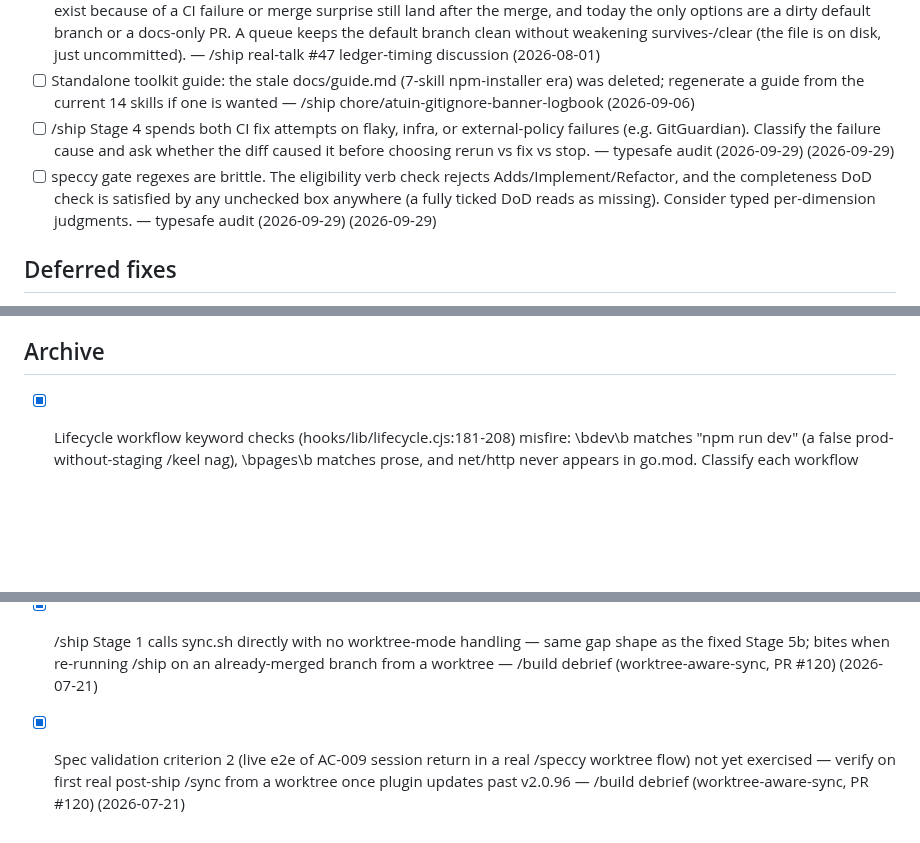
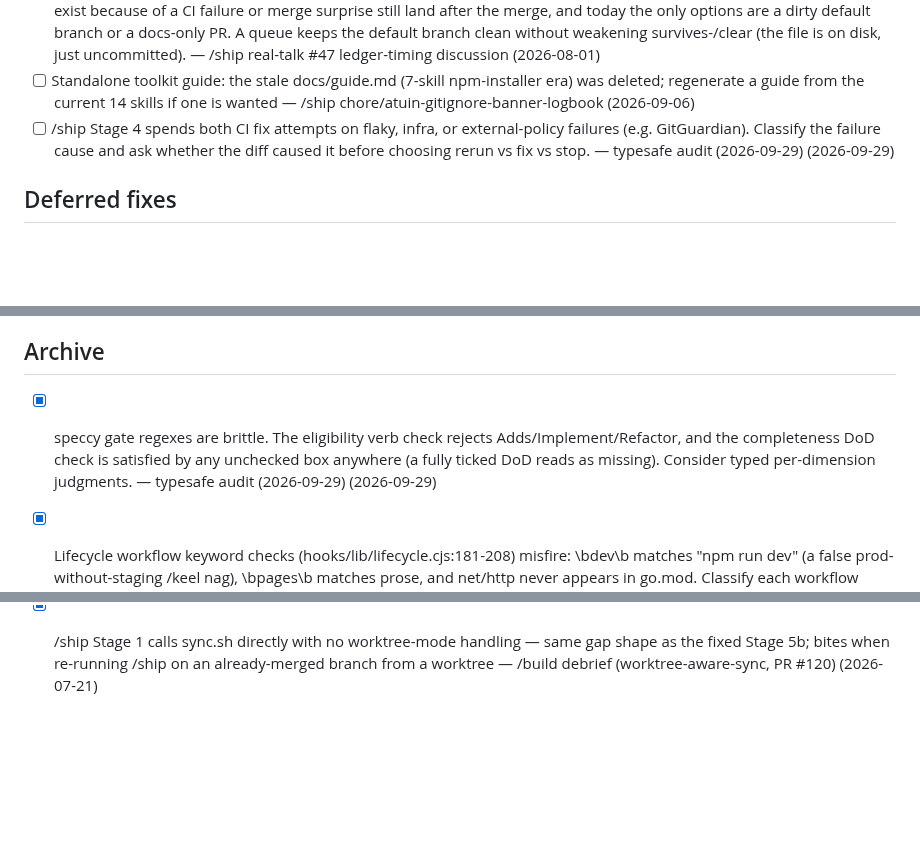
Before and after one commit to slamb2k/mad-skills, a Markdown page: LOGBOOK.md, 3 parts joined by grey strips. Rendered like a GitHub page; blank space fills up the shorter version.

```diff
--- a/LOGBOOK.md
+++ b/LOGBOOK.md
@@ -13,7 +13,6 @@
 - [ ] /logbook roadmap, post-merge queue: give session-guard a local staging area (e.g. .mad/pending-followups.json, gitignored) that logbook-capture writes to when no commit is available to carry the entry, and that /ship Stage 1b flushes into the next branch automatically. Would close the last hole left by moving capture to Stage 1b — follow-ups that only exist because of a CI failure or merge surprise still land after the merge, and today the only options are a dirty default branch or a docs-only PR. A queue keeps the default branch clean without weakening survives-/clear (the file is on disk, just uncommitted). — /ship real-talk #47 ledger-timing discussion (2026-08-01)
 - [ ] Standalone toolkit guide: the stale docs/guide.md (7-skill npm-installer era) was deleted; regenerate a guide from the current 14 skills if one is wanted — /ship chore/atuin-gitignore-banner-logbook (2026-09-06)
 - [ ] /ship Stage 4 spends both CI fix attempts on flaky, infra, or external-policy failures (e.g. GitGuardian). Classify the failure cause and ask whether the diff caused it before choosing rerun vs fix vs stop. — typesafe audit (2026-09-29) (2026-09-29)
-- [ ] speccy gate regexes are brittle. The eligibility verb check rejects Adds/Implement/Refactor, and the completeness DoD check is satisfied by any unchecked box anywhere (a fully ticked DoD reads as missing). Consider typed per-dimension judgments. — typesafe audit (2026-09-29) (2026-09-29)
 
 ## Deferred fixes
 - [ ] Cap eviction must never run where its output is unreviewed. Capturing ONE item on real-talk relocated FOUR existing entries to LOGBOOK-ARCHIVE.md — a two-file restructure, not an append. That ran post-merge against a clean main, so it landed with no diff, no review, and no commit. Now partly mitigated by moving capture to Stage 1b (eviction lands in the PR), but the invariant should be explicit in session-guard rather than implied by stage placement: relocation is only legal when a commit is going to carry it. — /ship real-talk #47 ledger-timing discussion (2026-08-01)
@@ -31,6 +30,7 @@
 - [ ] sync.sh still does not pass -u, so untracked files are never stashed despite /sync advertising that it safely stashes uncommitted changes. Deliberately left alone when the false-conflict bug was fixed: adding -u would remove untracked files from the worktree during sync and turn a cosmetic false alarm into a REAL conflict whenever a pulled commit adds a file at the same path as a stashed untracked one. The failure it would prevent (checkout refusing with "untracked working tree file would be overwritten") is rare and was equally broken before. Revisit only if that checkout failure is actually observed. — /ship sync-stash-false-conflict (2026-08-01)
 
 ## Archive
+- [x] speccy gate regexes are brittle. The eligibility verb check rejects Adds/Implement/Refactor, and the completeness DoD check is satisfied by any unchecked box anywhere (a fully ticked DoD reads as missing). Consider typed per-dimension judgments. — typesafe audit (2026-09-29) (2026-09-29) <!-- resolved:2026-09-29 -->
 - [x] Lifecycle workflow keyword checks (hooks/lib/lifecycle.cjs:181-208) misfire: \bdev\b matches "npm run dev" (a false prod-without-staging /keel nag), \bpages\b matches prose, and net/http never appears in go.mod. Classify each workflow release target and environment with the optional TypeSafe judge, cached by file hash. — typesafe audit (2026-09-29) (2026-09-29) <!-- resolved:2026-09-29 -->
 - [x] Every skill eval still asserts contains "██" for the banner, but all banners were redrawn in the /$$ style in #132 (2026-08-03) — no SKILL.md contains ██, so 39 banner assertions across 13 skills fail for every model. — /loop logbook-autofix-2 (2026-09-29) <!-- resolved:2026-09-29 -->
 - [x] Eval runs against Claude Opus 5.5 can hit max_tokens with an empty text output (keel plan-apply-pattern: truncated, both semantic assertions judged on empty output). Check whether the runner needs a larger max_tokens budget or must handle non-text content blocks for newer models; parseAnthropicResponse keeps only type=text blocks. — eval calibration on Azure Opus 5.5 (2026-09-29) (2026-09-29) <!-- resolved:2026-09-29 -->
@@ -60,4 +60,3 @@
 - [x] A locked git worktree means another Claude session is actively working that branch — don't route around it by branching a fresh worktree; check `gh pr list` and the branch tip before starting work a lock is guarding. real-talk hit this: routing around a lock produced a duplicate PR against an already-merged one — reported from real-talk (2026-07-23) <!-- resolved:2026-07-24 -->
 - [x] /speccy's draft-then-worktree-commit handoff orphans the pre-worktree spec draft in the primary checkout: the spec is first written to disk in primary (uncommitted), then a worktree is created (which starts from a fresh checkout and never inherits primary's untracked files), then the spec is rewritten/finalized and committed inside the worktree — nothing ever cleans up primary's now-redundant copy. Confirmed via timestamps on logbook-archive-and-triage.md: primary's draft written 16:02:05, worktree's commit 0466d45 landed 16:03:35, primary's reflog shows it never touched that branch. Will recur on every /speccy run that follows this pattern. — session observation, logbook-archive-and-triage post-ship cleanup (2026-07-22) <!-- resolved:2026-07-24 -->
 - [x] /ship Stage 1 calls sync.sh directly with no worktree-mode handling — same gap shape as the fixed Stage 5b; bites when re-running /ship on an already-merged branch from a worktree — /build debrief (worktree-aware-sync, PR #120) (2026-07-21) <!-- resolved:2026-07-21 -->
-- [x] Spec validation criterion 2 (live e2e of AC-009 session return in a real /speccy worktree flow) not yet exercised — verify on first real post-ship /sync from a worktree once plugin updates past v2.0.96 — /build debrief (worktree-aware-sync, PR #120) (2026-07-21) <!-- resolved:2026-07-21 -->
```
Also changed, not shown: LOGBOOK-ARCHIVE.md (+1 -0 lines).
